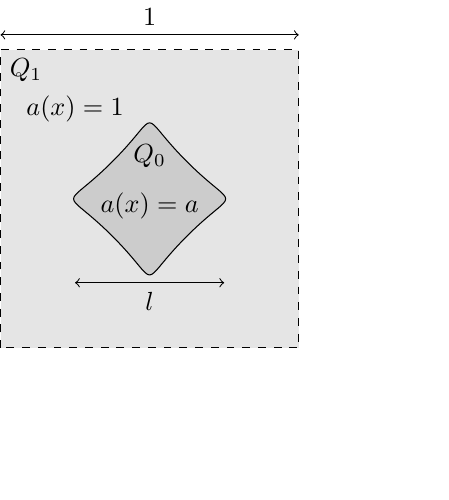
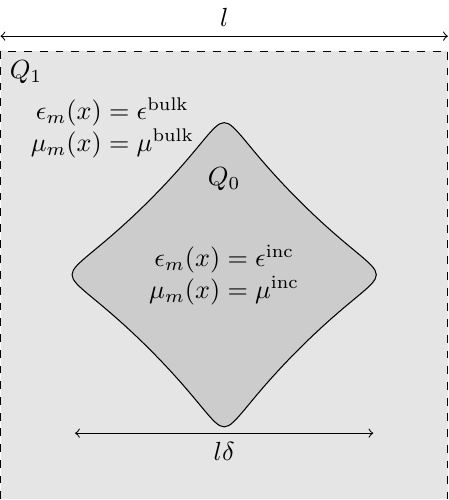
Before and after one commit to willGraham01/PhD-Thesis, a LaTeX figure (Diagrams/Diagram_ScalingDimensionfull.tex): the whole page, the shorter picture padded with empty space. Compiled offline with pdfLaTeX.

Commit message:
Reworked HomoPeriod1 diagram into scalings diagram, added to text

```diff
--- a/Diagrams/Diagram_HomoPeriod1.tex
+++ b/Diagrams/Diagram_ScalingDimensionfull.tex
@@ -26,22 +26,23 @@
 \begin{document}
 \begin{tikzpicture}[]
 
-	% period cell boundary
-	\filldraw[black!10!white, draw=black, dashed] (0,0) rectangle (4,4);
+
+	% period cell boundary, weird start b/c of tikz cutoff behaviour
+	\filldraw[black!10!white, draw=black, dashed] (0,-0.01) rectangle (6,6);
 
 	% draw inclusion, label parts of the domain
-	\filldraw[black!20!white, draw=black] plot [smooth cycle, tension=2.5] coordinates {(1.5,1.5) (2.5,1.5) (2.5,2.5) (1.5,2.5)};
-	\node[anchor=north west] at (0,4) {$Q_1$};
-	\node[anchor=south] at (2,2.3) {$Q_0$};
+	\filldraw[black!20!white, draw=black] plot [smooth cycle, tension=2.5] coordinates {(2,2) (4,2) (4,4) (2,4)};
+	\node[anchor=north west] at (0,6) {$Q_1$};
+	\node[anchor=south] at (3,4) {$Q_0$};
 
 	% indicate length scales
 	% period cell size
-	\draw[<->] (0,4.2) -- (4,4.2); \node[anchor=south] at (2,4.2) {$1$};
+	\draw[<->] (0,6.2) -- (6,6.2); \node[anchor=south] at (3,6.2) {$l$};
 	% inclusion size
-	\draw[<->] (1.0,0.875) -- (3.0,0.875); \node[anchor=north] at (2.0,0.875) {$l$};
+	\draw[<->] (1,0.875) -- (5.0,0.875); \node[anchor=north] at (3.0,0.875) {$l\delta$};
 	% draw example material params: go for soft inclusion (a(x)=a) inside stiff matrix (a(x)=1)
-	\node[anchor=north] at (2,2.2) {$a(x)=a$};
-	\node[anchor=north] at (1.0,3.5) {$a(x)=1$};
+	\node[anchor=center, align=center] at (3,3) {$\epsilon_m(x)=\epsilon^{\mathrm{inc}}$ \\ $\mu_m(x)=\mu^{\mathrm{inc}}$};
+	\node[anchor=north, align=center] at (1.5,5.5) {$\epsilon_m(x)=\epsilon^{\mathrm{bulk}}$ \\ $\mu_m(x)=\mu^{\mathrm{bulk}}$};
 
 \end{tikzpicture}
 \end{document}
```
Also changed, not shown: Chapters/Introduction/ThinStructures.tex (+11 -4 lines).
